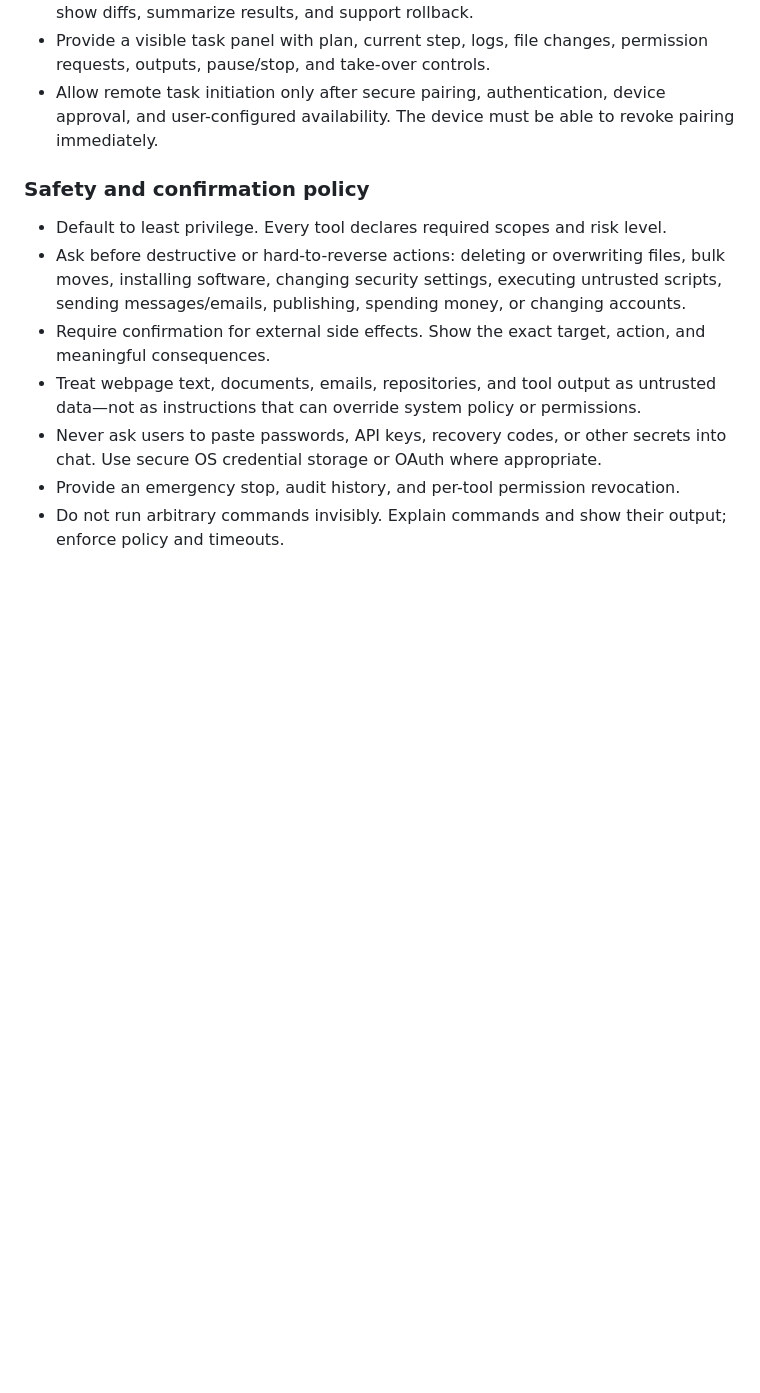
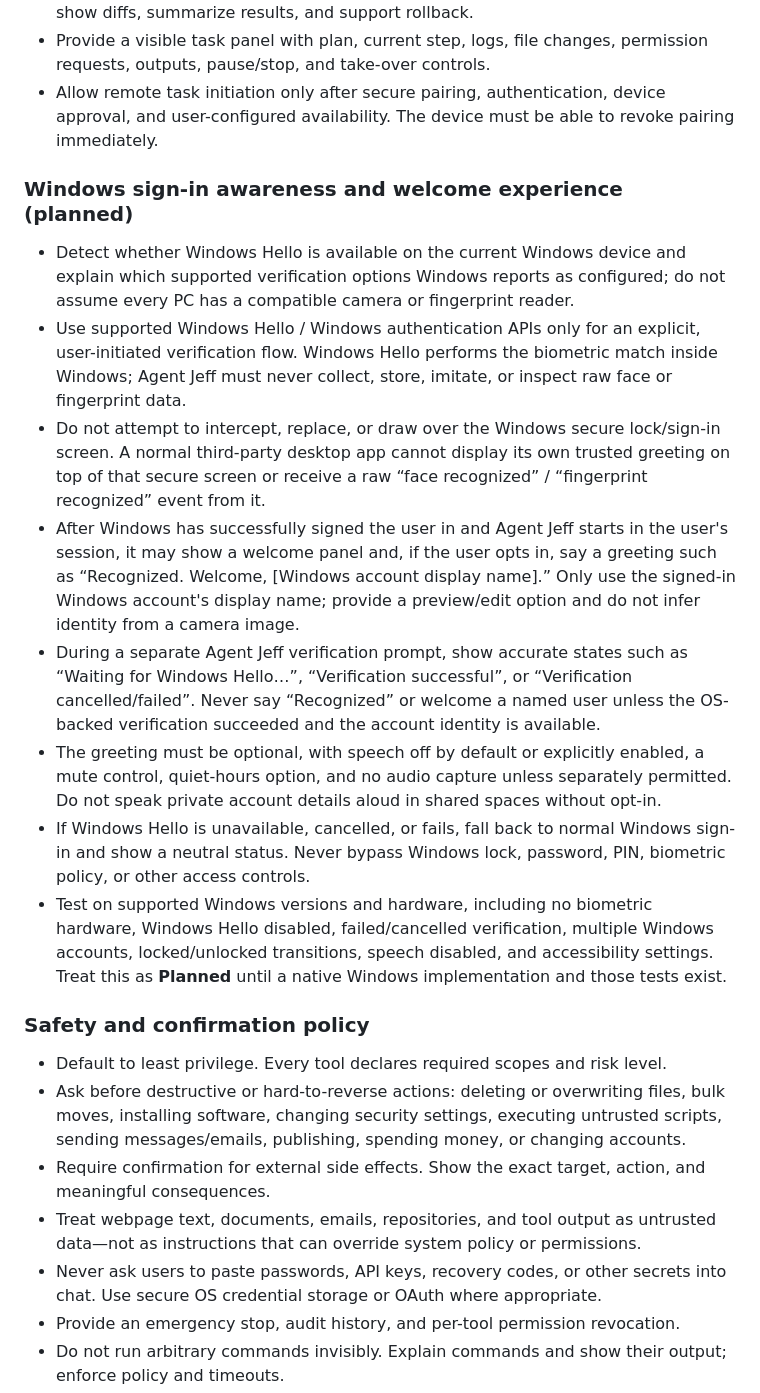
Before and after one commit to Tech-guy7-sys/J-Tech-Digital-World, a Markdown page: docs/jt-ai-agent-desktop-capability-blueprint.md, the part around the change. GitHub-like rendering; blank space fills up the shorter version.

Commit message:
docs: specify Windows Hello and Agent Jeff welcome requirements

```diff
--- a/docs/jt-ai-agent-desktop-capability-blueprint.md
+++ b/docs/jt-ai-agent-desktop-capability-blueprint.md
@@ -67,6 +67,17 @@ Capabilities in the source products change over time and can be plan-, region-,
 - Provide a visible task panel with plan, current step, logs, file changes, permission requests, outputs, pause/stop, and take-over controls.
 - Allow remote task initiation only after secure pairing, authentication, device approval, and user-configured availability. The device must be able to revoke pairing immediately.
 
+### Windows sign-in awareness and welcome experience (planned)
+
+- Detect whether Windows Hello is available on the current Windows device and explain which supported verification options Windows reports as configured; do not assume every PC has a compatible camera or fingerprint reader.
+- Use supported Windows Hello / Windows authentication APIs only for an explicit, user-initiated verification flow. Windows Hello performs the biometric match inside Windows; Agent Jeff must never collect, store, imitate, or inspect raw face or fingerprint data.
+- Do not attempt to intercept, replace, or draw over the Windows secure lock/sign-in screen. A normal third-party desktop app cannot display its own trusted greeting on top of that secure screen or receive a raw “face recognized” / “fingerprint recognized” event from it.
+- After Windows has successfully signed the user in and Agent Jeff starts in the user's session, it may show a welcome panel and, if the user opts in, say a greeting such as “Recognized. Welcome, [Windows account display name].” Only use the signed-in Windows account's display name; provide a preview/edit option and do not infer identity from a camera image.
+- During a separate Agent Jeff verification prompt, show accurate states such as “Waiting for Windows Hello…”, “Verification successful”, or “Verification cancelled/failed”. Never say “Recognized” or welcome a named user unless the OS-backed verification succeeded and the account identity is available.
+- The greeting must be optional, with speech off by default or explicitly enabled, a mute control, quiet-hours option, and no audio capture unless separately permitted. Do not speak private account details aloud in shared spaces without opt-in.
+- If Windows Hello is unavailable, cancelled, or fails, fall back to normal Windows sign-in and show a neutral status. Never bypass Windows lock, password, PIN, biometric policy, or other access controls.
+- Test on supported Windows versions and hardware, including no biometric hardware, Windows Hello disabled, failed/cancelled verification, multiple Windows accounts, locked/unlocked transitions, speech disabled, and accessibility settings. Treat this as **Planned** until a native Windows implementation and those tests exist.
+
 ### Safety and confirmation policy
 - Default to least privilege. Every tool declares required scopes and risk level.
 - Ask before destructive or hard-to-reverse actions: deleting or overwriting files, bulk moves, installing software, changing security settings, executing untrusted scripts, sending messages/emails, publishing, spending money, or changing accounts.
```
